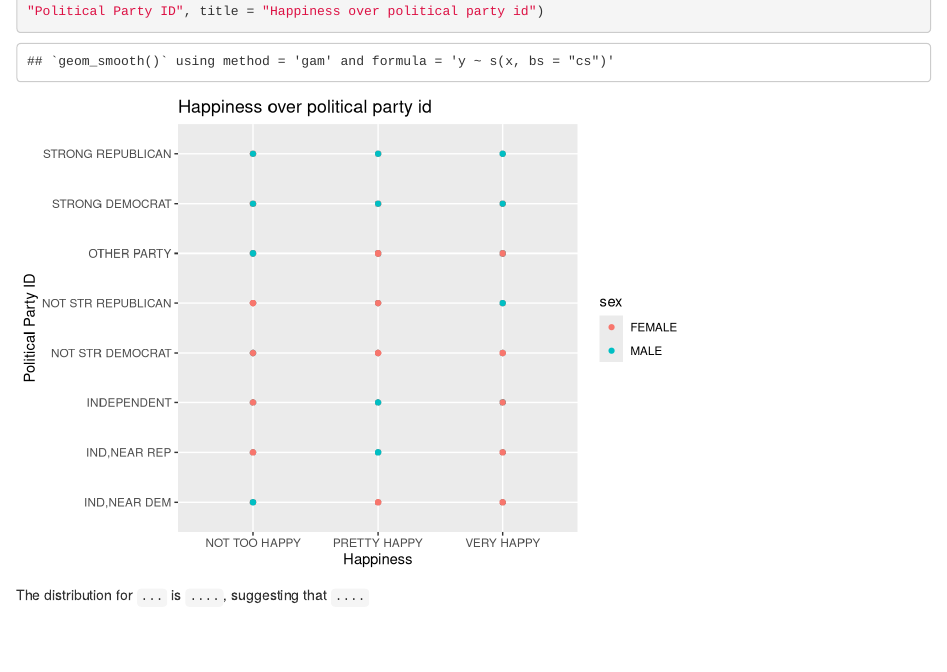
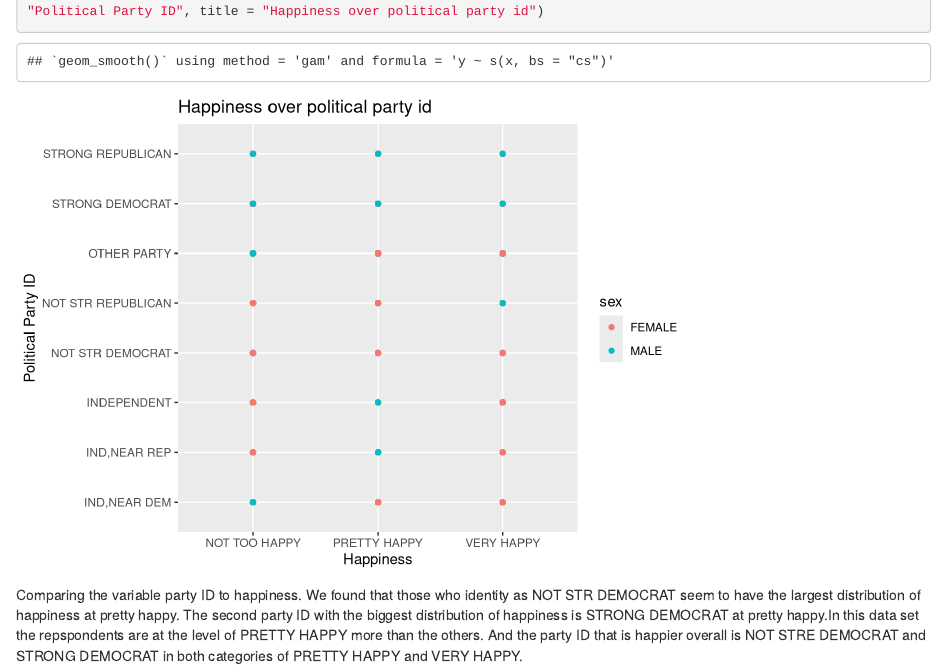
Before and after one commit to etimothy/Lab3, an R Markdown document (Lab3_template.Rmd): the page in a window 1100 px wide, from 3560 px down. Rendered offline with R 4.5, knitr and Pandoc, with nearby package versions; code that draws random numbers runs with fixed seeds of ours.

Commit message:
conclusion

````diff
--- a/Lab3_template.Rmd
+++ b/Lab3_template.Rmd
@@ -72,4 +72,4 @@ ggplot(sortedByAge, aes(happy, fill=partyid)) + geom_bar() + labs(x = "Happiness
 ggplot(sortedByAge, aes(happy, partyid)) +geom_point(aes(color=sex)) + geom_smooth() + labs(x = "Happiness", y = "Political Party ID", title = "Happiness over political party id")
 ```
 
-The distribution for `...` is `....`, suggesting that `....`
+Comparing the variable party ID to happiness. We found that those who identity as NOT STR DEMOCRAT seem to have the largest distribution of happiness at pretty happy. The second party ID with the biggest distribution of happiness is STRONG DEMOCRAT at pretty happy.In this data set the repspondents are at the level of PRETTY HAPPY more than the others. And the party ID that is happier overall is NOT STRE DEMOCRAT and  STRONG DEMOCRAT in both categories of PRETTY HAPPY and VERY HAPPY.
````
Also changed, not shown: Lab3_template.html.
